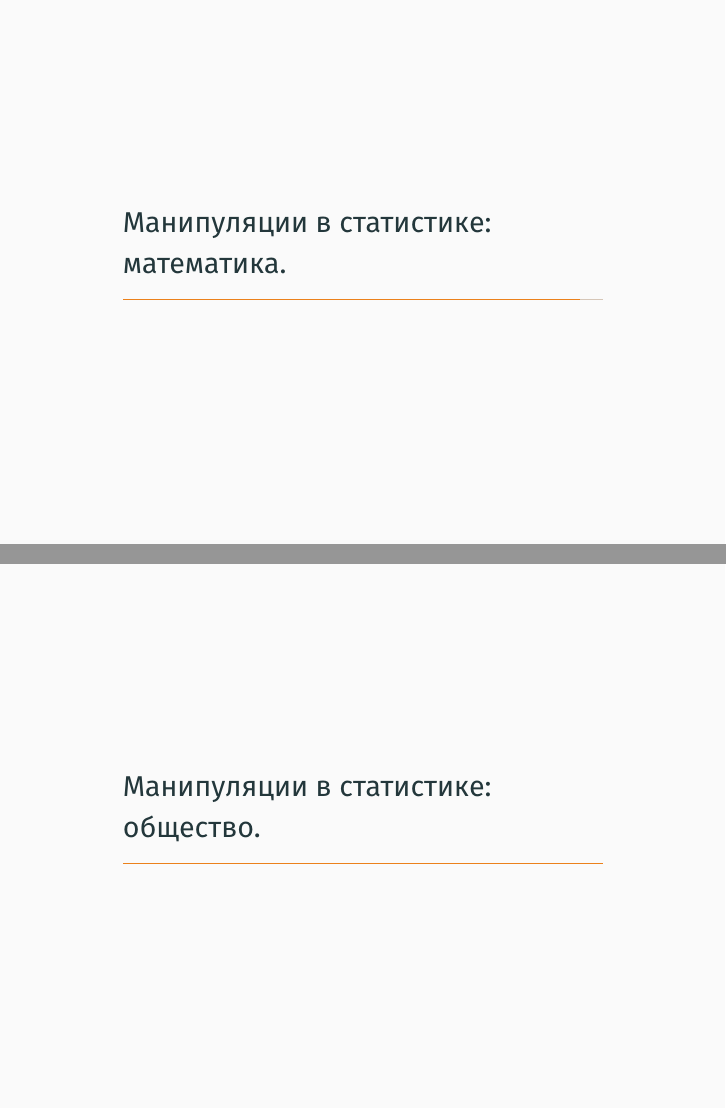
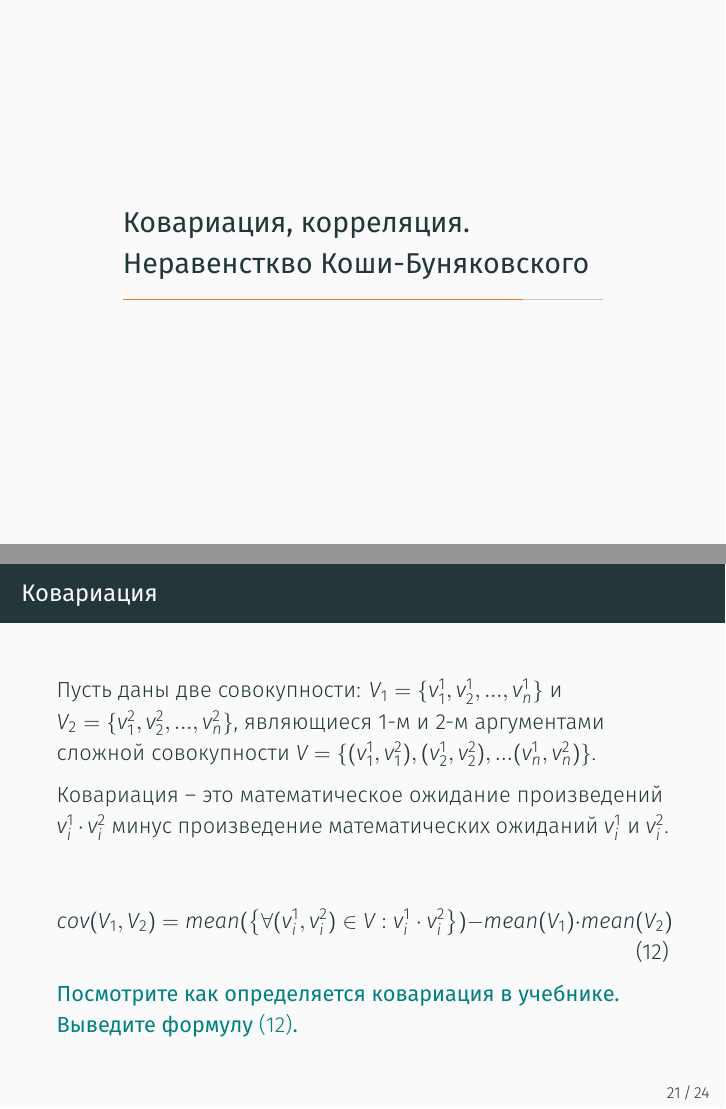
Before and after one commit to kib-courses/dsis-math-base, LaTeX slides (03_lec_statistic/03_lec_statistic.tex): pages 24 and 26 of 27 before the commit and pages 24 and 25 of 28 after it, joined at a grey line. Compiled offline with XeLaTeX.

Commit message:
ковариация, корреляция, неравенство Коши-Буняковского

```diff
--- a/03_lec_statistic/03_lec_statistic.tex
+++ b/03_lec_statistic/03_lec_statistic.tex
@@ -377,12 +378,24 @@
 
 \end{frame}
 
+\section{Ковариация, корреляция. Неравенсткво Коши-Буняковского}\label{section:correlation}
 
-\section{Манипуляции в статистике: математика.}
+\begin{frame}{Ковариация}
+	Пусть даны две совокупности:
+	$V_1 = \{v_1^1, v_2^1, ..., v_n^1\}$ и
+    $V_2 = \{v_1^2, v_2^2, ..., v_n^2\}$,
+	являющиеся 1-м и 2-м аргументами сложной совокупности
+	$V = \{(v_1^1, v_1^2), (v_2^1, v_2^2), ... (v_n^1, v_n^2)\}$.
 
-\begin{frame}
+	Ковариация -- это математическое ожидание произведений $v_i^1 \cdot v_i^2$ минус произведение математических ожиданий $v_i^1$ и $v_i^2$.
+
+	\begin{equation}\label{eq:cov_def}
+	cov(V_1, V_2) = mean(\left\{\forall (v^1_i, v^2_i) \in V: v^1_i \cdot v^2_i\right\}) - mean(V_1) \cdot mean(V_2)
+	\end{equation}
+
+	\дз{Посмотрите как определяется ковариация в учебнике. Выведите формулу \eqref{eq:cov_def}.}
 \end{frame}
 
-\section{Манипуляции в статистике: общество.}
+\begin{frame}{Ковариация}
 
-\section{Манипуляции в статистике: ИБ.}
+	Если $cov(V_1, V_2)=0$ -- величины независимы.
@@ -388,0 +433 @@
+	cor (V_1, V_2) = \frac{cov(V_1, V_2)}{\sqrt{variance(V_1) \cdot variance(V_2)}}
```
Also changed, not shown: 03_lec_statistic/03_lec_statistic.tex (52 more changed lines).
